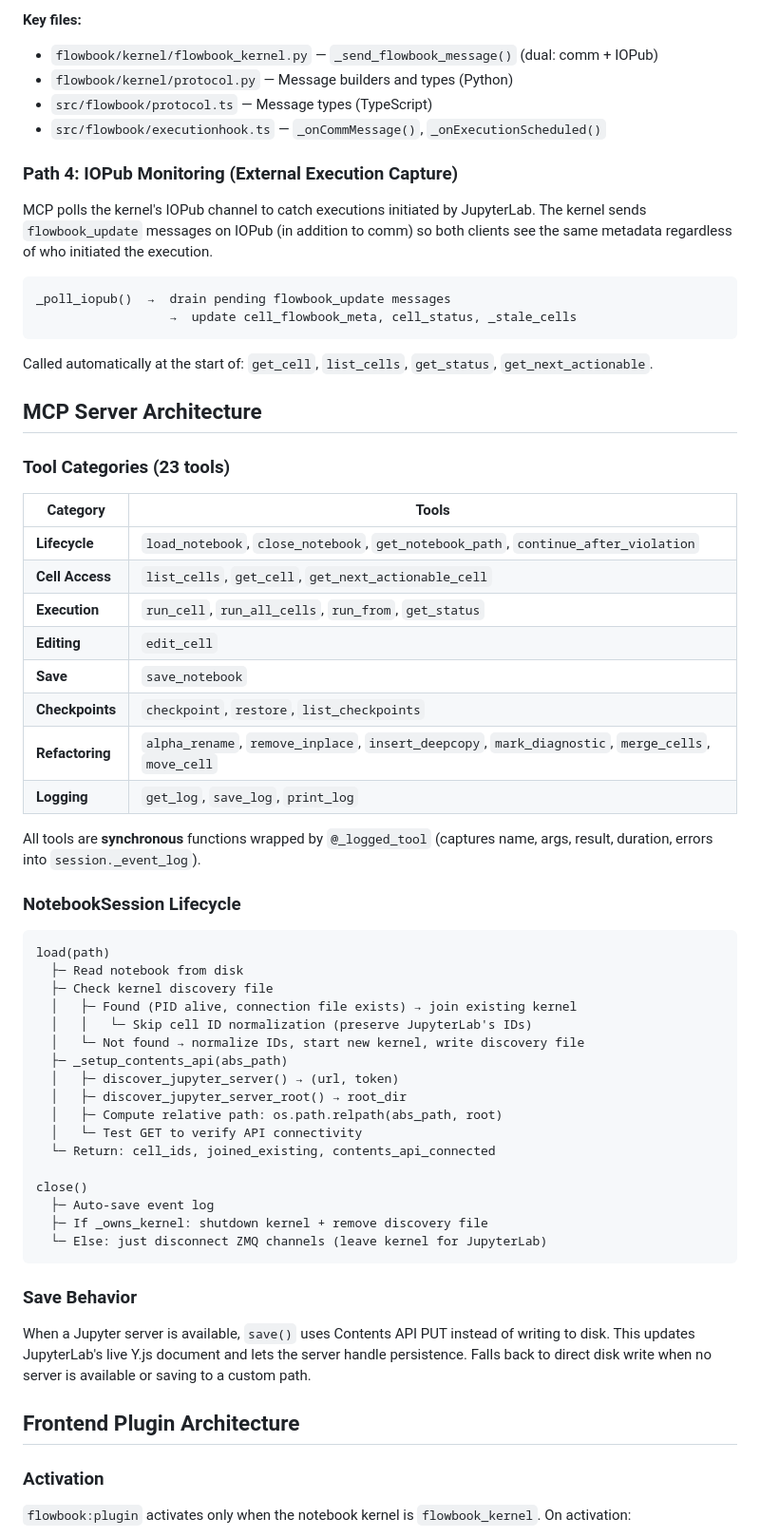
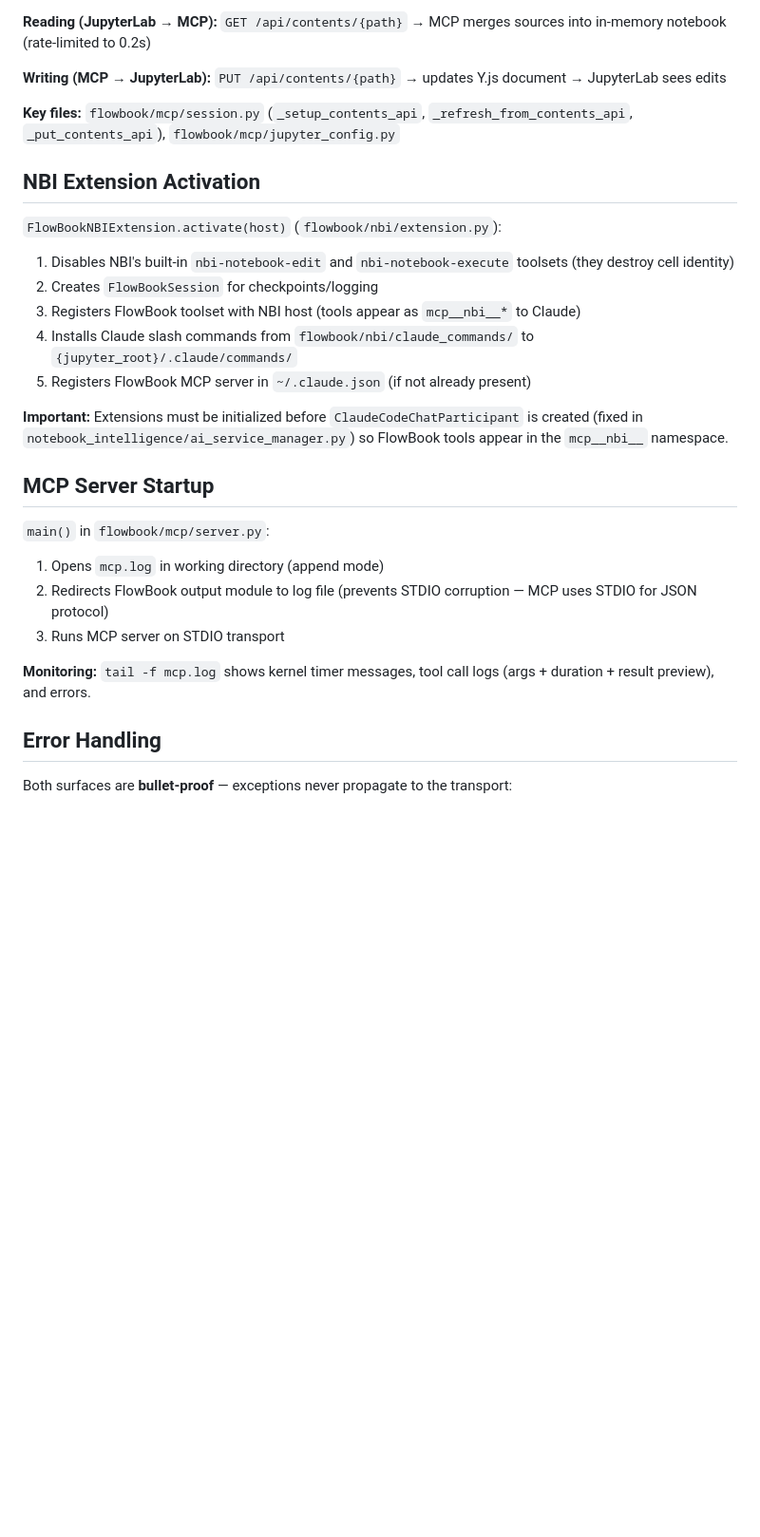
Before and after one commit to stephenfreund/FlowBook, a Markdown page: MCP_ARCHITECTURE.md, the part around one of its changes. Shown at 95% size. Drawn GitHub-style; blank space fills up the shorter version.

````diff
--- a/MCP_ARCHITECTURE.md
+++ b/MCP_ARCHITECTURE.md
@@ -118,76 +174,33 @@ and status updates.
 
-**Key files:**
+**Reading (JupyterLab → MCP):** `GET /api/contents/{path}` → MCP merges sources into in-memory notebook (rate-limited to 0.2s)
 
-- `flowbook/kernel/flowbook_kernel.py` — `_send_flowbook_message()` (dual: comm + IOPub)
-- `flowbook/kernel/protocol.py` — Message builders and types (Python)
-- `src/flowbook/protocol.ts` — Message types (TypeScript)
-- `src/flowbook/executionhook.ts` — `_onCommMessage()`, `_onExecutionScheduled()`
+**Writing (MCP → JupyterLab):** `PUT /api/contents/{path}` → updates Y.js document → JupyterLab sees edits
 
-### Path 4: IOPub Monitoring (External Execution Capture)
+**Key files:** `flowbook/mcp/session.py` (`_setup_contents_api`, `_refresh_from_contents_api`, `_put_contents_api`), `flowbook/mcp/jupyter_config.py`
 
-MCP polls the kernel's IOPub channel to catch executions initiated by JupyterLab.
-The kernel sends `flowbook_update` messages on IOPub (in addition to comm) so both
-clients see the same metadata regardless of who initiated the execution.
+## NBI Extension Activation
 
-```
-_poll_iopub()  →  drain pending flowbook_update messages
-                  →  update cell_flowbook_meta, cell_status, _stale_cells
-```
+`FlowBookNBIExtension.activate(host)` (`flowbook/nbi/extension.py`):
 
-Called automatically at the start of: `get_cell`, `list_cells`, `get_status`,
-`get_next_actionable`.
+1. Disables NBI's built-in `nbi-notebook-edit` and `nbi-notebook-execute` toolsets (they destroy cell identity)
+2. Creates `FlowBookSession` for checkpoints/logging
+3. Registers FlowBook toolset with NBI host (tools appear as `mcp__nbi__*` to Claude)
+4. Installs Claude slash commands from `flowbook/nbi/claude_commands/` to `{jupyter_root}/.claude/commands/`
+5. Registers FlowBook MCP server in `~/.claude.json` (if not already present)
 
-## MCP Server Architecture
+**Important:** Extensions must be initialized before `ClaudeCodeChatParticipant` is created (fixed in `notebook_intelligence/ai_service_manager.py`) so FlowBook tools appear in the `mcp__nbi__` namespace.
 
-### Tool Categories (23 tools)
+## MCP Server Startup
 
-| Category        | Tools                                                                                              |
-| --------------- | -------------------------------------------------------------------------------------------------- |
-| **Lifecycle**   | `load_notebook`, `close_notebook`, `get_notebook_path`, `continue_after_violation`                 |
-| **Cell Access** | `list_cells`, `get_cell`, `get_next_actionable_cell`                                               |
-| **Execution**   | `run_cell`, `run_all_cells`, `run_from`, `get_status`                                              |
-| **Editing**     | `edit_cell`                                                                                        |
-| **Save**        | `save_notebook`                                                                                    |
-| **Checkpoints** | `checkpoint`, `restore`, `list_checkpoints`                                                        |
-| **Refactoring** | `alpha_rename`, `remove_inplace`, `insert_deepcopy`, `mark_diagnostic`, `merge_cells`, `move_cell` |
-| **Logging**     | `get_log`, `save_log`, `print_log`                                                                 |
+`main()` in `flowbook/mcp/server.py`:
 
-All tools are **synchronous** functions wrapped by `@_logged_tool` (captures name,
-args, result, duration, errors into `session._event_log`).
+1. Opens `mcp.log` in working directory (append mode)
+2. Redirects FlowBook output module to log file (prevents STDIO corruption — MCP uses STDIO for JSON protocol)
+3. Runs MCP server on STDIO transport
 
-### NotebookSession Lifecycle
+**Monitoring:** `tail -f mcp.log` shows kernel timer messages, tool call logs (args + duration + result preview), and errors.
 
-```
-load(path)
-  ├─ Read notebook from disk
-  ├─ Check kernel discovery file
-  │   ├─ Found (PID alive, connection file exists) → join existing kernel
-  │   │   └─ Skip cell ID normalization (preserve JupyterLab's IDs)
-  │   └─ Not found → normalize IDs, start new kernel, write discovery file
-  ├─ _setup_contents_api(abs_path)
-  │   ├─ discover_jupyter_server() → (url, token)
-  │   ├─ discover_jupyter_server_root() → root_dir
-  │   ├─ Compute relative path: os.path.relpath(abs_path, root)
-  │   └─ Test GET to verify API connectivity
-  └─ Return: cell_ids, joined_existing, contents_api_connected
+## Error Handling
 
-close()
-  ├─ Auto-save event log
-  ├─ If _owns_kernel: shutdown kernel + remove discovery file
-  └─ Else: just disconnect ZMQ channels (leave kernel for JupyterLab)
-```
+Both surfaces are **bullet-proof** — exceptions never propagate to the transport:
 
-### Save Behavior
-
-When a Jupyter server is available, `save()` uses Contents API PUT instead of
-writing to disk. This updates JupyterLab's live Y.js document and lets the
-server handle persistence. Falls back to direct disk write when no server is
-available or saving to a custom path.
-
-## Frontend Plugin Architecture
-
-### Activation
-
-`flowbook:plugin` activates only when the notebook kernel is `flowbook_kernel`.
-On activation:
-
````
Also changed, not shown: other parts of MCP_ARCHITECTURE.md (+177 -179 lines).
